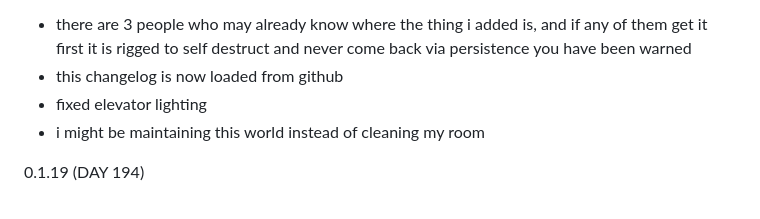
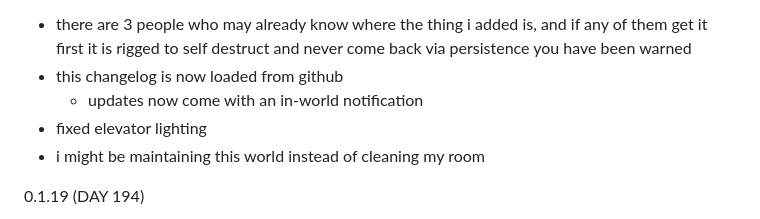
Before and after one commit to dawnofender/dawnofender.github.io, a Markdown page: Snowfall City Changelog.md, the part around the change. Rendered like a GitHub page.

```diff
--- a/Snowfall City Changelog.md
+++ b/Snowfall City Changelog.md
@@ -1,6 +1,7 @@
 0.1.20 (DAY 197)
 - there are 3 people who may already know where the thing i added is, and if any of them get it first it is rigged to self destruct and never come back via persistence you have been warned
 - this changelog is now loaded from github
+	- updates now come with an in-world notification
 - fixed elevator lighting
 - i might be maintaining this world instead of cleaning my room
 
```
